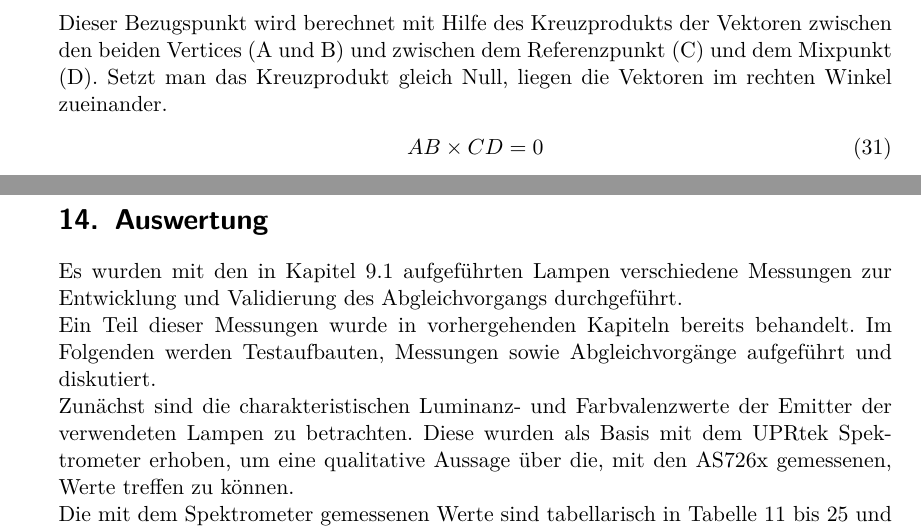
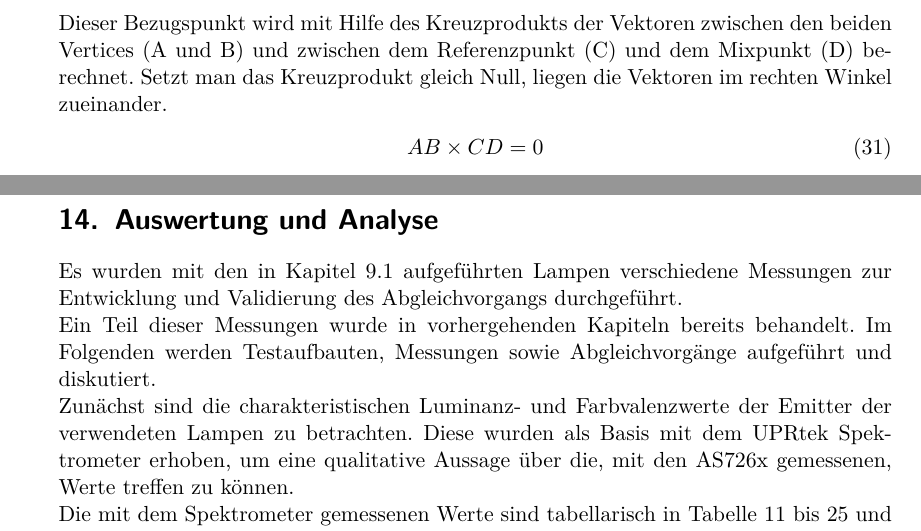
Before and after one commit to oliverdotbecker/spectralDemo, a LaTeX thesis (thesis/theDoc.TeX): two parts of pages 55 and 59 of 99, joined at a grey line, cut so that both start at the same text. Compiled offline with pdfLaTeX.

Commit message:
Corrections Daniel (3) and Hartmut

```diff
--- a/thesis/theDoc.TeX
+++ b/thesis/theDoc.TeX
@@ -1547,8 +1547,8 @@ Bild \ref{fig:refCombined}).
     \caption{Kombinierter Gamut mit Referenz- und Mixpunkt}\label{fig:refCombined}
 \end{figure}
 \noindent
-Dieser Bezugspunkt wird berechnet mit Hilfe des Kreuzprodukts der Vektoren zwischen den beiden Vertices (A und B) und zwischen dem Referenzpunkt (C)
-und dem Mixpunkt (D). Setzt man das Kreuzprodukt gleich Null, liegen die Vektoren im rechten Winkel zueinander.
+Dieser Bezugspunkt wird mit Hilfe des Kreuzprodukts der Vektoren zwischen den beiden Vertices (A und B) und zwischen dem Referenzpunkt (C)
+und dem Mixpunkt (D) berechnet. Setzt man das Kreuzprodukt gleich Null, liegen die Vektoren im rechten Winkel zueinander.
 \begin{align}\label{Equ:16}
     AB \times CD = 0
 \end{align}
@@ -1664,8 +1664,8 @@ Diese Werte werden auf 0 bis 100 skaliert und im Weiteren mit 2.55 multipliziert
 Mit diesem Verfahren können die emittierten Farben verschiedener Scheinwerfer theoretisch abgeglichen werden.
 \clearpage
 
-%%%%%%%%%%%%%%%%%%%%%%%%%% Auswertung %%%%%%%%%%%%%%%%%%%%%%%%%%%%%%%%%%%%%%%%%%%%%%%%%%%%%%%%%%%%%%%%
-\section{Auswertung}
+%%%%%%%%%%%%%%%%%%%%%%%%%% Auswertung und Analyse %%%%%%%%%%%%%%%%%%%%%%%%%%%%%%%%%%%%%%%%%%%%%%%%%%%%%%%%%%%%%%%%
+\section{Auswertung und Analyse}
 Es wurden mit den in Kapitel \ref{lamps} aufgeführten Lampen verschiedene Messungen zur Entwicklung und Validierung des Abgleichvorgangs durchgeführt.\\
 Ein Teil dieser Messungen wurde in vorhergehenden Kapiteln bereits behandelt. Im Folgenden werden Testaufbauten, Messungen sowie Abgleichvorgänge aufgeführt
 und diskutiert.\\
```
Also changed, not shown: thesis/theDoc.TeX (4 more changed lines).
